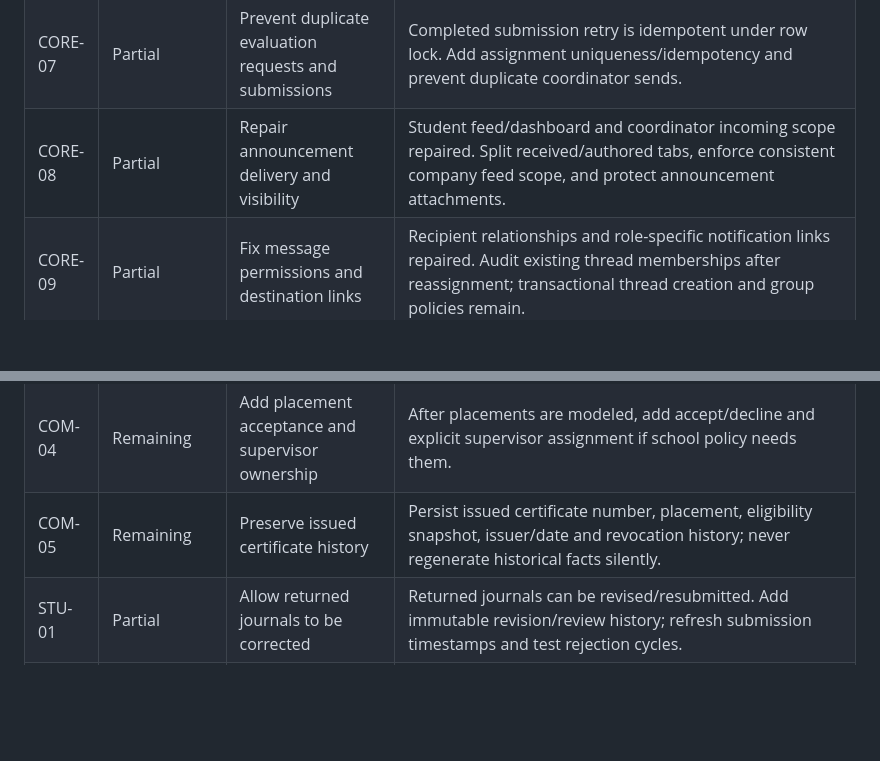
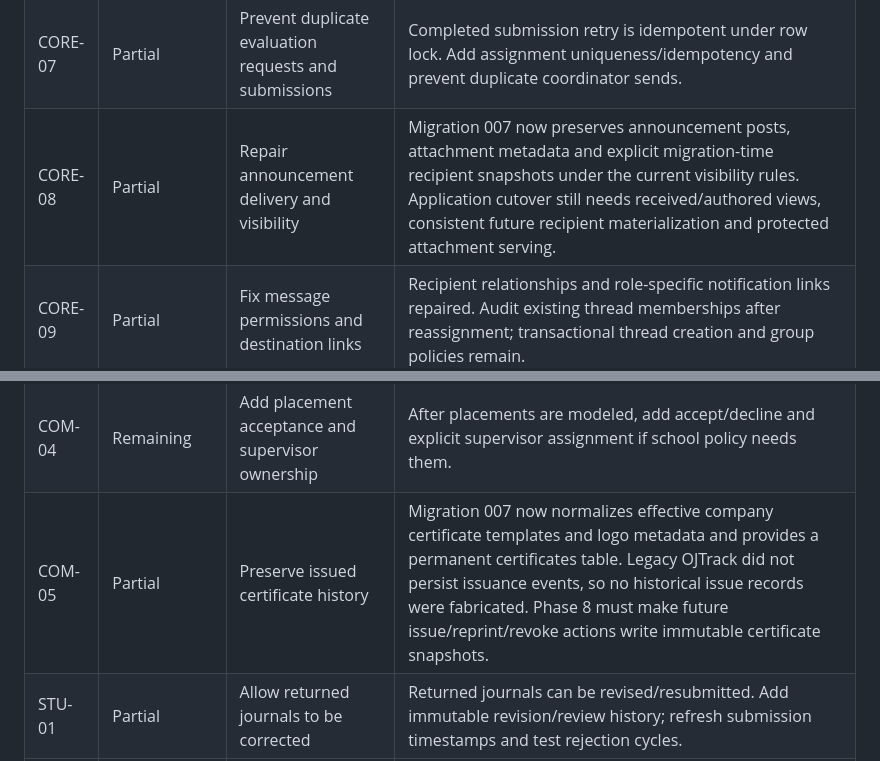
Before and after one commit to Ray19-web/ojtrack, a Markdown page: docs/FINALIZATION_REMAINING.md, 2 parts joined by grey strips. Rendered like a GitHub page; blank space fills up the shorter version.

Commit message:
Record phase 7 certificate and announcement progress

```diff
--- a/docs/FINALIZATION_REMAINING.md
+++ b/docs/FINALIZATION_REMAINING.md
@@ -101,7 +101,7 @@ This is the continuation checkpoint requested after the full audit. The original
 | CORE-05 | Partial | Enforce immutable published evaluation versions | Published/assigned legacy forms reject direct edits, and migration 006 now stores immutable normalized definition/version snapshots with section/criterion identities. Application cutover plus transactional publish/edit/send serialization and concurrency tests remain. |
 | CORE-06 | Partial | Make score modes real and require deliberate answers | Percentage answers require deliberate 0–100 values; migration 006 preserves scores/equivalents/rating bands and blocks unsupported legacy scoring modes instead of guessing. Final normalized write-path validation and band completeness remain. |
 | CORE-07 | Partial | Prevent duplicate evaluation requests and submissions | Completed submission retry is idempotent under row lock. Add assignment uniqueness/idempotency and prevent duplicate coordinator sends. |
-| CORE-08 | Partial | Repair announcement delivery and visibility | Student feed/dashboard and coordinator incoming scope repaired. Split received/authored tabs, enforce consistent company feed scope, and protect announcement attachments. |
+| CORE-08 | Partial | Repair announcement delivery and visibility | Migration 007 now preserves announcement posts, attachment metadata and explicit migration-time recipient snapshots under the current visibility rules. Application cutover still needs received/authored views, consistent future recipient materialization and protected attachment serving. |
 | CORE-09 | Partial | Fix message permissions and destination links | Recipient relationships and role-specific notification links repaired. Audit existing thread memberships after reassignment; transactional thread creation and group policies remain. |
 | CORE-10 | Remaining | Finish message receiving | Add reliable incoming-message polling with since cursor, unread handling, failed-send recovery and empty/loading states. |
 | ADM-01 | Partial | Protect account-role integrity and the last admin | Role mutation and self-deactivation/archive blocked. Add race-safe last-admin invariant; transactional role profile creation and explicit account recovery. |
@@ -119,7 +119,7 @@ This is the continuation checkpoint requested after the full audit. The original
 | COM-02 | Remaining | Make attendance recording concurrency-safe | Use transactions/locking and DB uniqueness for punches; reject impossible intervals and recompute the authoritative hours total. |
 | COM-03 | Remaining | Provide correction, absence and exception handling | Add reasoned correction requests, approval/audit history, absent/excused states and approved exceptions. |
 | COM-04 | Remaining | Add placement acceptance and supervisor ownership | After placements are modeled, add accept/decline and explicit supervisor assignment if school policy needs them. |
-| COM-05 | Remaining | Preserve issued certificate history | Persist issued certificate number, placement, eligibility snapshot, issuer/date and revocation history; never regenerate historical facts silently. |
+| COM-05 | Partial | Preserve issued certificate history | Migration 007 now normalizes effective company certificate templates and logo metadata and provides a permanent certificates table. Legacy OJTrack did not persist issuance events, so no historical issue records were fabricated. Phase 8 must make future issue/reprint/revoke actions write immutable certificate snapshots. |
 | STU-01 | Partial | Allow returned journals to be corrected | Returned journals can be revised/resubmitted. Add immutable revision/review history; refresh submission timestamps and test rejection cycles. |
 | STU-02 | Partial | Validate journal data and week calculation | Date range, future date, hours, duplicate date precheck and week calculation repaired. Enforce uniqueness in DB, handle upload errors consistently, and validate calendar/timezone edge cases. |
 | STU-03 | Partial | Make progress reflect actual requirements | Hardcoded progress replaced with live counts and old progress page redirects to dashboard. Unify evaluation pipeline and calculate official attendance/completion eligibility. |
```
